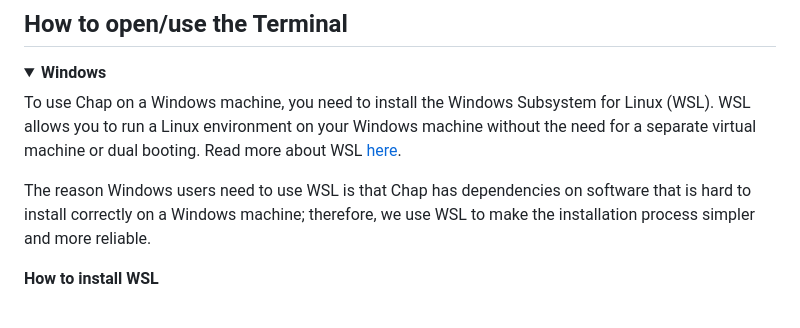
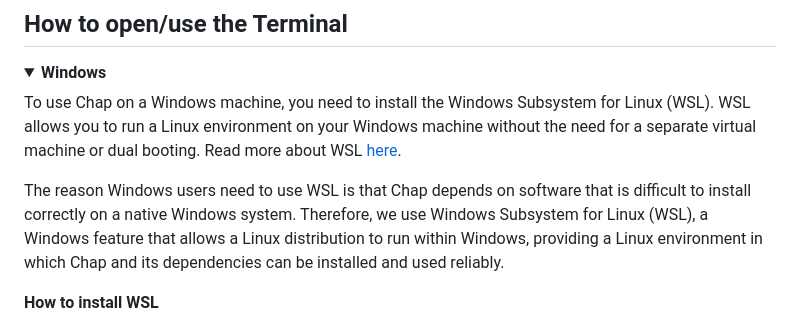
Before and after one commit to dhis2-chap/workshop_tutorial, a Markdown page: guides/terminal.md, the part around the change. Drawn GitHub-style; folded sections open.

Commit message:
imrpove text

```diff
--- a/guides/terminal.md
+++ b/guides/terminal.md
@@ -24,7 +24,7 @@ The terminal (also called the command line, shell, or CLI) is a text-based inter
 
 To use Chap on a Windows machine, you need to install the Windows Subsystem for Linux (WSL). WSL allows you to run a Linux environment on your Windows machine without the need for a separate virtual machine or dual booting. Read more about WSL [here](https://learn.microsoft.com/en-us/windows/wsl/about).
 
-The reason Windows users need to use WSL is that Chap has dependencies on software that is hard to install correctly on a Windows machine; therefore, we use WSL to make the installation process simpler and more reliable.
+The reason Windows users need to use WSL is that Chap depends on software that is difficult to install correctly on a native Windows system. Therefore, we use Windows Subsystem for Linux (WSL), a Windows feature that allows a Linux distribution to run within Windows, providing a Linux environment in which Chap and its dependencies can be installed and used reliably.
 
 **How to install WSL**
 
```
